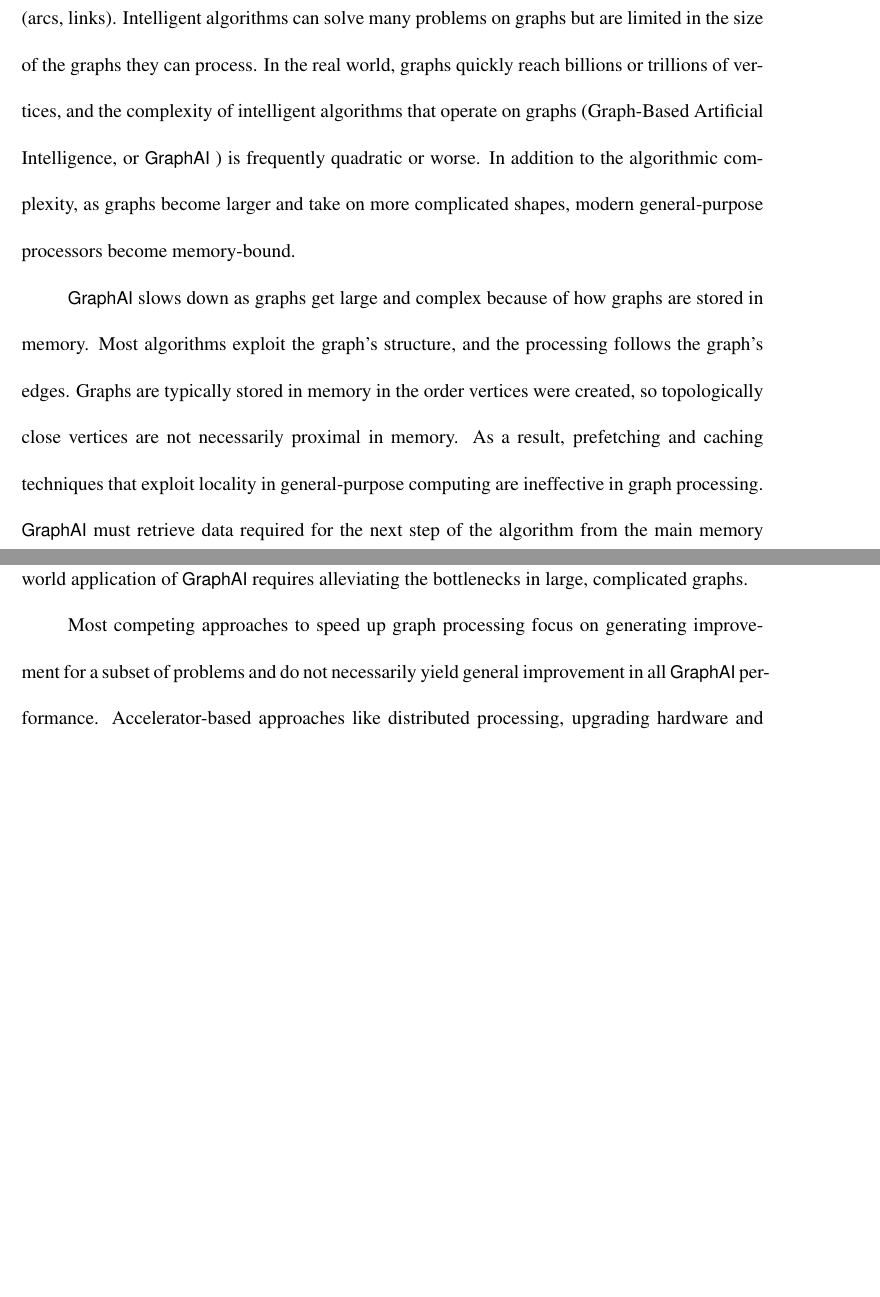
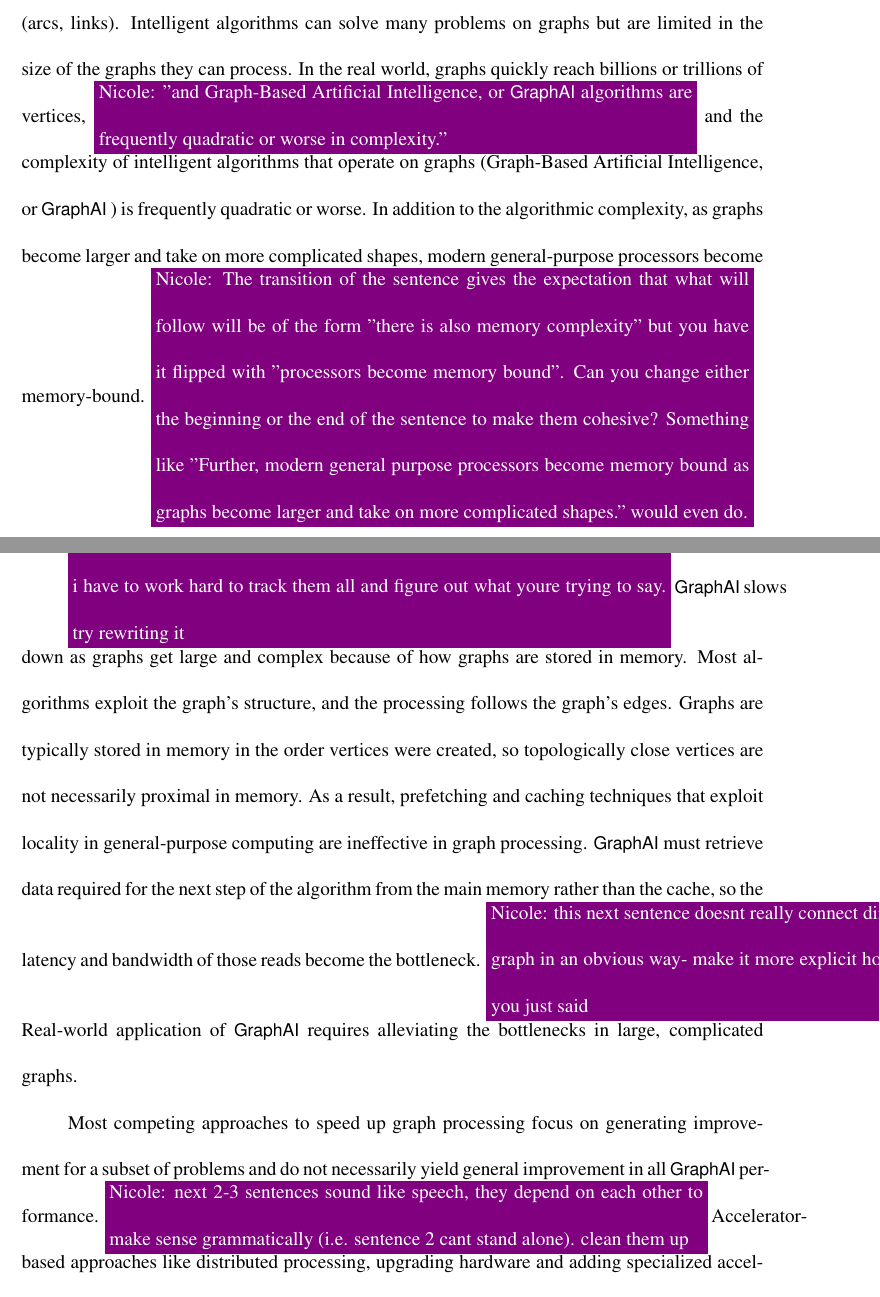
Before and after one commit to osullik/umd_thesis, a LaTeX thesis (dissertation/thesis.tex, which reads dissertation/Sections/10a_Introduction.tex): two parts of pages 14 and 15 of 129, joined at a grey line, cut so that both start at the same text, the shorter picture padded with empty space. Compiled offline with pdfLaTeX.

Commit message:
added nicole comments to 10a.tex

```diff
--- a/dissertation/Sections/10a_Introduction.tex
+++ b/dissertation/Sections/10a_Introduction.tex
@@ -7,19 +8,24 @@ When solving problems, it is wise to consider the context of the evidence.
 At the micro-level, relationships between pieces of evidence can indicate similarity, dependence or some other link worthy of exploration.
 At the macro level, the evidence might be part of a particular cluster or some other structural feature that provides important context.
 
-Graphs are powerful data structures for representing contextual information and solving problems.   They explicitly encode the evidence as vertices (nodes) and the relationships as edges (arcs, links).
+Graphs are powerful data structures for representing contextual information and solving problems.
+They explicitly encode the evidence as vertices (nodes) and the relationships as edges (arcs, links).
 Intelligent algorithms can solve many problems on graphs but are limited in the size of the graphs they can process.
-In the real world, graphs quickly reach billions or trillions of vertices, and the complexity of intelligent algorithms that operate on graphs (Graph-Based Artificial Intelligence, or \gai) is frequently quadratic or worse.
+In the real world, graphs quickly reach billions or trillions of vertices, \nrscomment{"and Graph-Based Artificial Intelligence, or \gai algorithms are frequently quadratic or worse in complexity."} and the complexity of intelligent algorithms that operate on graphs (Graph-Based Artificial Intelligence, or \gai) is frequently quadratic or worse.
 In addition to the algorithmic complexity, as graphs become larger and take on more complicated shapes, modern general-purpose processors become memory-bound.
+\nrscomment{The transition of the sentence gives the expectation that what will follow will be of the form "there is also memory complexity" but you have it flipped with "processors become memory bound". Can you change either the beginning or the end of the sentence to make them cohesive? Something like "Further, modern general purpose processors become memory bound as graphs become larger and take on more complicated shapes." would even do.}
 
+\nrscomment{the content here is good but it reads like a collection of sentences and i have to work hard to track them all and figure out what youre trying to say. try rewriting it}
 \gai slows down as graphs get large and complex because of how graphs are stored in memory.
 Most algorithms exploit the graph's structure, and the processing follows the graph's edges.
 Graphs are typically stored in memory in the order vertices were created, so topologically close vertices are not necessarily proximal in memory.
 As a result, prefetching and caching techniques that exploit locality in general-purpose computing are ineffective in graph processing.
 \gai must retrieve data required for the next step of the algorithm from the main memory rather than the cache, so the latency and bandwidth of those reads become the bottleneck.
+\nrscomment{this next sentence doesnt really connect directly to the previous paragraph in an obvious way- make it more explicit how this has to do with what you just said}
 Real-world application of \gai requires alleviating the bottlenecks in large, complicated graphs.
 
 Most competing approaches to speed up graph processing focus on generating improvement for a subset of problems and do not necessarily yield general improvement in all \gai performance.
+\nrscomment{next 2-3 sentences sound like speech, they depend on each other to make sense grammatically (i.e. sentence 2 cant stand alone). clean them up}
 Accelerator-based approaches like distributed processing, upgrading hardware and adding specialized accelerators provide one path.
 Representation-based approaches like compression, custom data structures and alternate abstraction models are a second.
 Algorithmic approaches provide a third path that seeks to exploit parallelism or develop approximation methods to reduce computation time.
```
Also changed, not shown: dissertation/Sections/10a_Introduction.tex (5 more changed lines).
